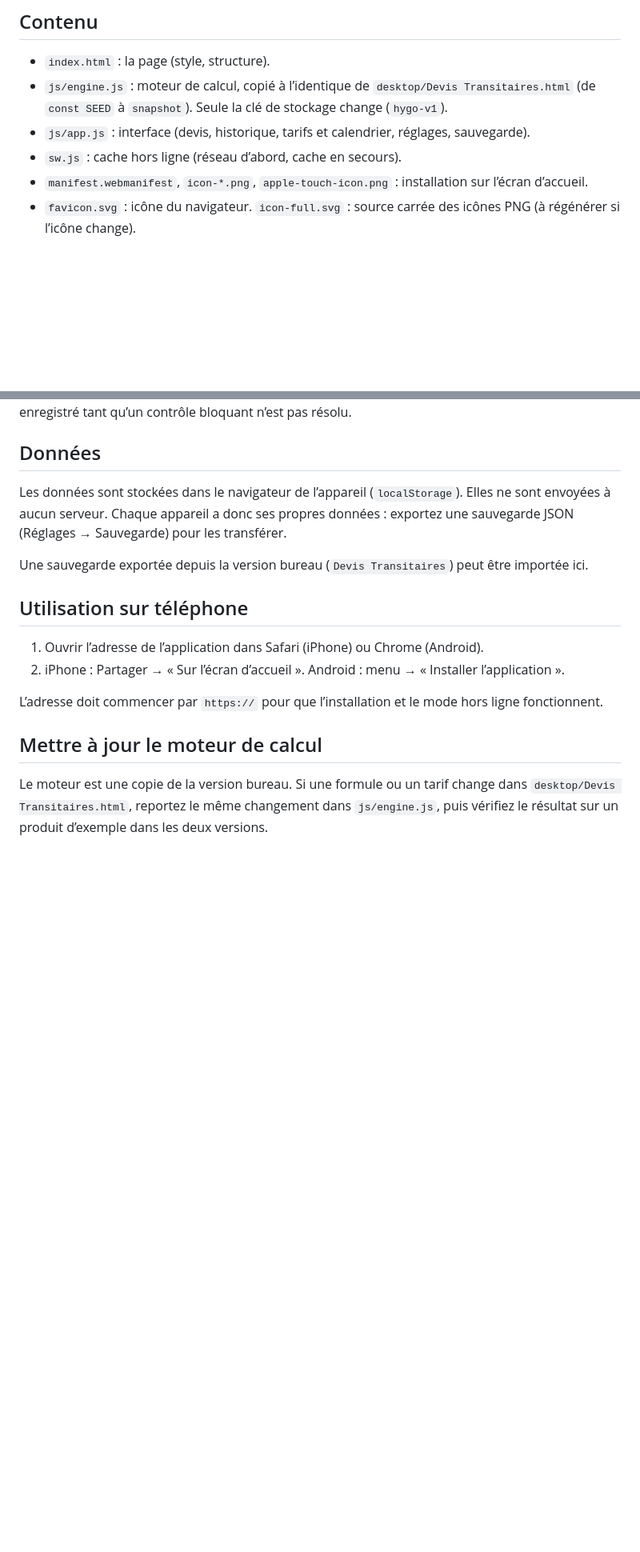
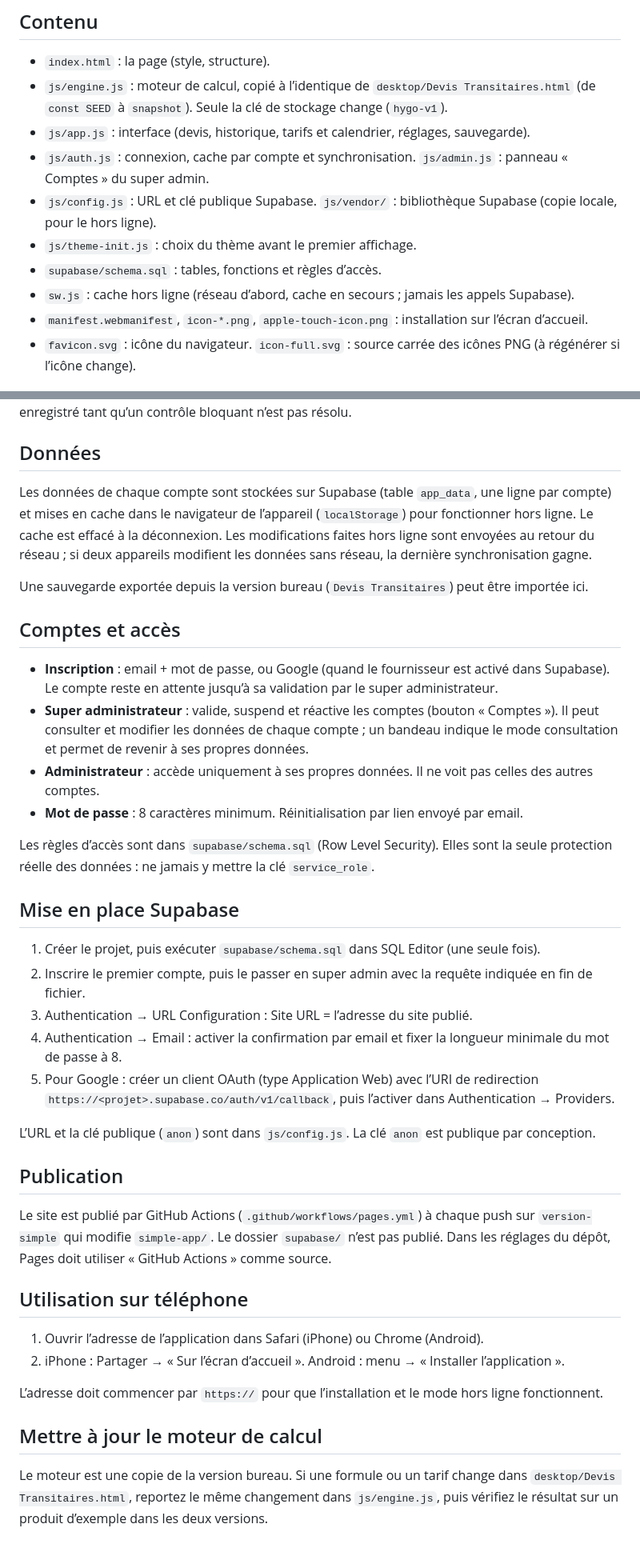
Before and after one commit to IthielGit/CHINA-Devis-APP, a Markdown page: simple-app/README.md, 2 parts joined by grey strips. Shown at 80% size. Rendered like a GitHub page; blank space fills up the shorter version.

Commit message:
Hygo: README — comptes, mise en place Supabase et publication
Co-Authored-By: Claude Haiku 5.5 <noreply@anthropic.com>

```diff
--- a/simple-app/README.md
+++ b/simple-app/README.md
@@ -7,7 +7,11 @@ Version web simplifiée de l’outil de devis d’importation (Chine → Madagas
 - `index.html` : la page (style, structure).
 - `js/engine.js` : moteur de calcul, copié à l’identique de `desktop/Devis Transitaires.html` (de `const SEED` à `snapshot`). Seule la clé de stockage change (`hygo-v1`).
 - `js/app.js` : interface (devis, historique, tarifs et calendrier, réglages, sauvegarde).
-- `sw.js` : cache hors ligne (réseau d’abord, cache en secours).
+- `js/auth.js` : connexion, cache par compte et synchronisation. `js/admin.js` : panneau « Comptes » du super admin.
+- `js/config.js` : URL et clé publique Supabase. `js/vendor/` : bibliothèque Supabase (copie locale, pour le hors ligne).
+- `js/theme-init.js` : choix du thème avant le premier affichage.
+- `supabase/schema.sql` : tables, fonctions et règles d’accès.
+- `sw.js` : cache hors ligne (réseau d’abord, cache en secours ; jamais les appels Supabase).
 - `manifest.webmanifest`, `icon-*.png`, `apple-touch-icon.png` : installation sur l’écran d’accueil.
 - `favicon.svg` : icône du navigateur. `icon-full.svg` : source carrée des icônes PNG (à régénérer si l’icône change).
 
@@ -27,9 +31,32 @@ Les contrôles (nom, prix, dimensions, poids, transport, marge, date) sont recal
 
 ## Données
 
-Les données sont stockées dans le navigateur de l’appareil (`localStorage`). Elles ne sont envoyées à aucun serveur. Chaque appareil a donc ses propres données : exportez une sauvegarde JSON (Réglages → Sauvegarde) pour les transférer.
+Les données de chaque compte sont stockées sur Supabase (table `app_data`, une ligne par compte) et mises en cache dans le navigateur de l’appareil (`localStorage`) pour fonctionner hors ligne. Le cache est effacé à la déconnexion. Les modifications faites hors ligne sont envoyées au retour du réseau ; si deux appareils modifient les données sans réseau, la dernière synchronisation gagne.
 
 Une sauvegarde exportée depuis la version bureau (`Devis Transitaires`) peut être importée ici.
+
+## Comptes et accès
+
+- **Inscription** : email + mot de passe, ou Google (quand le fournisseur est activé dans Supabase). Le compte reste en attente jusqu’à sa validation par le super administrateur.
+- **Super administrateur** : valide, suspend et réactive les comptes (bouton « Comptes »). Il peut consulter et modifier les données de chaque compte ; un bandeau indique le mode consultation et permet de revenir à ses propres données.
+- **Administrateur** : accède uniquement à ses propres données. Il ne voit pas celles des autres comptes.
+- **Mot de passe** : 8 caractères minimum. Réinitialisation par lien envoyé par email.
+
+Les règles d’accès sont dans `supabase/schema.sql` (Row Level Security). Elles sont la seule protection réelle des données : ne jamais y mettre la clé `service_role`.
+
+## Mise en place Supabase
+
+1. Créer le projet, puis exécuter `supabase/schema.sql` dans SQL Editor (une seule fois).
+2. Inscrire le premier compte, puis le passer en super admin avec la requête indiquée en fin de fichier.
+3. Authentication → URL Configuration : Site URL = l’adresse du site publié.
+4. Authentication → Email : activer la confirmation par email et fixer la longueur minimale du mot de passe à 8.
+5. Pour Google : créer un client OAuth (type Application Web) avec l’URI de redirection `https://<projet>.supabase.co/auth/v1/callback`, puis l’activer dans Authentication → Providers.
+
+L’URL et la clé publique (`anon`) sont dans `js/config.js`. La clé `anon` est publique par conception.
+
+## Publication
+
+Le site est publié par GitHub Actions (`.github/workflows/pages.yml`) à chaque push sur `version-simple` qui modifie `simple-app/`. Le dossier `supabase/` n’est pas publié. Dans les réglages du dépôt, Pages doit utiliser « GitHub Actions » comme source.
 
 ## Utilisation sur téléphone
 
```
